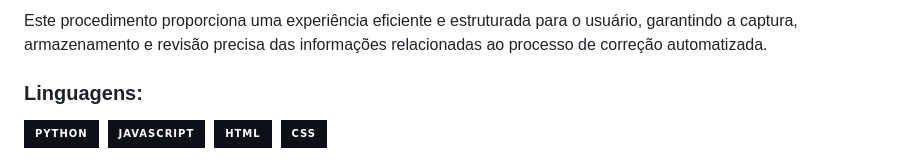
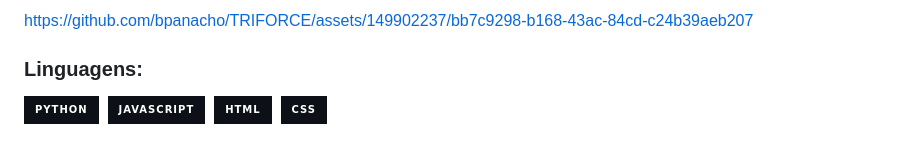
Before and after one commit to bpanacho/TRIFORCE, a Markdown page: README.md, the part around one of its changes. Rendered like a GitHub page; badges without logos.

```diff
--- a/README.md
+++ b/README.md
@@ -82,5 +76,5 @@ Na página de correção, siga as instruções fornecidas. Ao fechar a janela de
 
-Este procedimento proporciona uma experiência eficiente e estruturada para o usuário, garantindo a captura, armazenamento e revisão precisa das informações relacionadas ao processo de correção automatizada.
+https://github.com/bpanacho/TRIFORCE/assets/149902237/bb7c9298-b168-43ac-84cd-c24b39aeb207
 
 
 ### Linguagens:
```
Also changed, not shown: other parts of README.md (+1 -7 lines).
